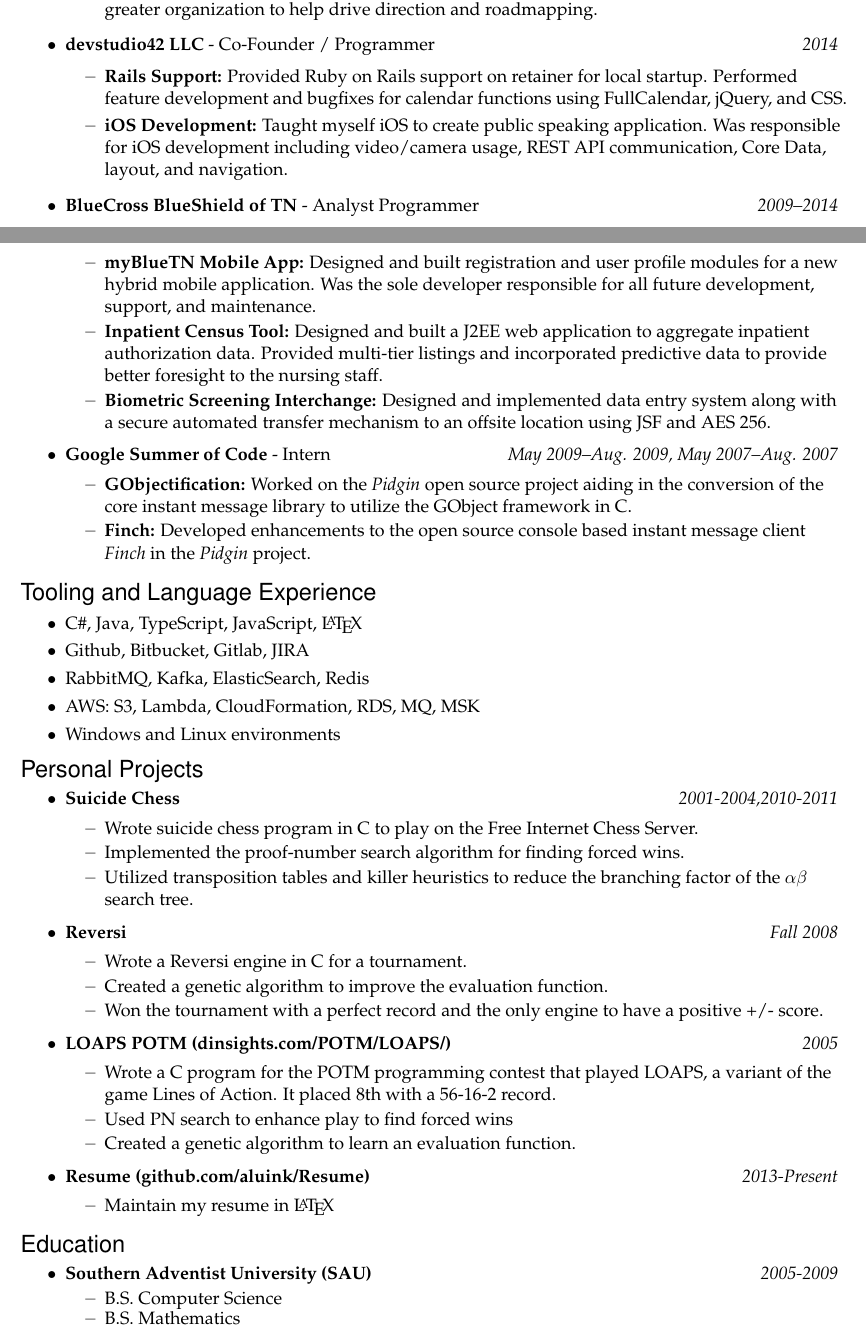
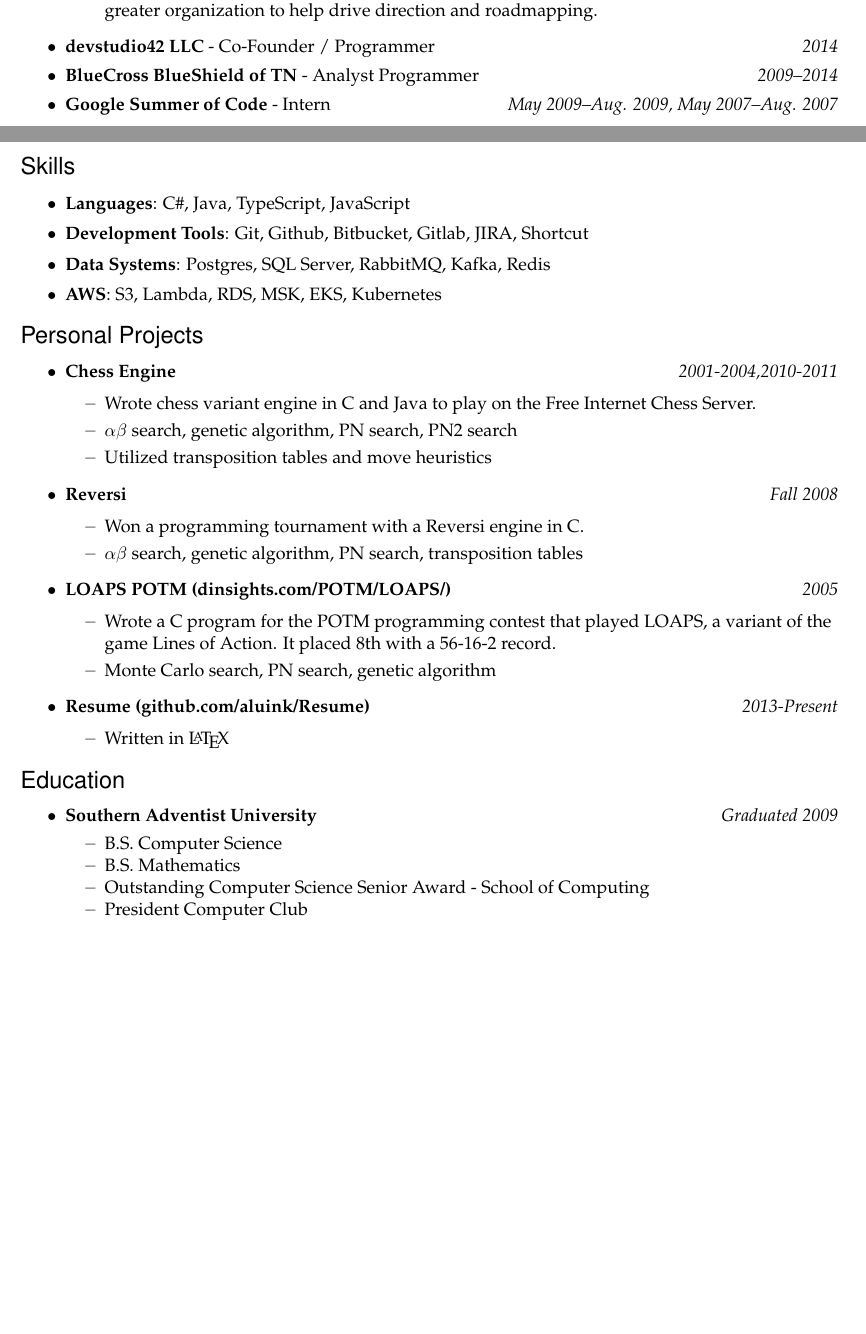
Before and after one commit to aluink/Resume, a LaTeX CV (resume.tex, which reads command.tex): two parts of pages 1 and 2 of 2, joined at a grey line, cut so that both start at the same text, the shorter picture padded with empty space. Compiled offline with pdfLaTeX.

Commit message:
Reduce older content

```diff
--- a/command.tex
+++ b/command.tex
@@ -43,6 +43,11 @@
 	\item \begin{flushleft} #1 \end{flushleft}
 }
 
+\newcommand{\skillsitem}[2]{
+	\vspace{-4pt}
+	\item \begin{flushleft} \textbf{#1}: #2 \end{flushleft}
+}
+
 % A ressubitem is a simple list element in anything but a ressection (second level)
 \newcommand{\ressubitem}[1]{
 	\vspace{-1pt}
@@ -66,6 +71,11 @@
 	\begin{itemize}
 }{
 	\end{itemize}
+}
+
+% This is a list that comes with a resbigitem
+\newcommand{\restitledpositionmin}[3]{
+	\resbigitem{#1}{#2}{#3}
 }
 
 % A resbigitem is a complex list element for stuff like jobs and education:
--- a/resume.tex
+++ b/resume.tex
@@ -45,37 +45,10 @@
 		to the greater organization to help drive direction and roadmapping.}
   \end{restitledposition}
 
-  \begin{restitledposition}{devstudio42 LLC}{Co-Founder / Programmer}{2014}
-    \ressubitem{\textbf{Rails Support:} Provided Ruby on Rails support on retainer for local startup.
-    Performed feature development and bugfixes for calendar functions using FullCalendar, jQuery, and CSS.}
-    \ressubitem{\textbf{iOS Development:} Taught myself iOS to create public speaking application.
-    Was responsible for iOS development including video/camera usage, REST API communication,
-    Core Data, layout, and navigation.}
-  \end{restitledposition}
+  \restitledpositionmin{devstudio42 LLC}{Co-Founder / Programmer}{2014}
 
-	\begin{restitledposition}{BlueCross BlueShield of TN}{Analyst Programmer}{2009--2014}
-    \ressubitem{\textbf{myBlueTN Mobile App:} Designed and built registration
-    and user profile modules for a new hybrid mobile application.
-    Was the sole developer responsible for all future development, support, and
-    maintenance.}
+  \restitledpositionmin{BlueCross BlueShield of TN}{Analyst Programmer}{2009--2014}
 
-		\ressubitem{\textbf{Inpatient Census Tool:} Designed and built a J2EE web
-    application to aggregate inpatient authorization data. Provided
-    multi-tier listings and incorporated predictive data to provide	better
-    foresight to the nursing staff.}
-
-		\ressubitem{\textbf{Biometric Screening Interchange:} Designed and implemented
-    data entry system along with a secure automated transfer mechanism to an
-    offsite location using JSF and AES 256.}
-	\end{restitledposition}
-
-	\begin{restitledposition}{Google Summer of Code}{Intern}{May 2009--Aug. 2009, May 2007--Aug. 2007}
-		\ressubitem{\textbf{GObjectification:} Worked on the \textit{Pidgin} open source project
-		aiding in the conversion of the core instant message library to utilize the
-		GObject framework in C.}
-
-		\ressubitem{\textbf{Finch:} Developed enhancements to the open source console
-		based instant message client \textit{Finch} in the \textit{Pidgin} project.}
-	\end{restitledposition}
+  \restitledpositionmin{Google Summer of Code}{Intern}{May 2009--Aug. 2009, May 2007--Aug. 2007}
 \end{ressection}
 
@@ -82,43 +57,42 @@
 %%%%%%%%%%%%%%%%%%%%%%%%
-\begin{ressection}{Tooling and Language Experience}
-	\resitem{C\#, Java, TypeScript, JavaScript, \LaTeX}
-	\resitem{Github, Bitbucket, Gitlab, JIRA}
-	\resitem{RabbitMQ, Kafka, ElasticSearch, Redis}
-	\resitem{AWS: S3, Lambda, CloudFormation, RDS, MQ, MSK}
-	\resitem{Windows and Linux environments}
+\begin{ressection}{Skills}
+	\skillsitem{Languages}{C\#, Java, TypeScript, JavaScript}
+	\skillsitem{Development Tools}{Git, Github, Bitbucket, Gitlab, JIRA, Shortcut}
+	\skillsitem{Data Systems}{Postgres, SQL Server, RabbitMQ, Kafka, Redis}
+	\skillsitem{AWS}{S3, Lambda, RDS, MSK, EKS, Kubernetes}
 \end{ressection}
 
 \begin{ressection}{Personal Projects}
-  \begin{resdateditem}{Suicide Chess}{2001-2004,2010-2011}
-    \ressubitem{Wrote suicide chess program in C to play on the Free Internet Chess Server.}
-    \ressubitem{Implemented the proof-number search algorithm for finding forced wins.}
-    \ressubitem{Utilized transposition tables and killer heuristics to reduce the branching factor of the $\alpha\beta$ search tree.}
+  \begin{resdateditem}{Chess Engine}{2001-2004,2010-2011}
+    \ressubitem{Wrote chess variant engine in C and Java to play on the Free Internet Chess Server.}
+		\ressubitem{$\alpha\beta$ search, genetic algorithm, PN search, PN2 search}
+    \ressubitem{Utilized transposition tables and move heuristics}
   \end{resdateditem}
 
   \begin{resdateditem}{Reversi}{Fall 2008}
-    \ressubitem{Wrote a Reversi engine in C for a tournament.}
-		\ressubitem{Created a genetic algorithm to improve the evaluation function.}
-		\ressubitem{Won the tournament with a perfect record and the only engine to have a positive +/- score.}
+    \ressubitem{Won a programming tournament with a Reversi engine in C.}
+		\ressubitem{$\alpha\beta$ search, genetic algorithm, PN search, transposition tables}
   \end{resdateditem}
 
   \begin{resdateditem}{LOAPS POTM (dinsights.com/POTM/LOAPS/)}{2005}
     \ressubitem{Wrote a C program for the POTM programming contest that
     played LOAPS, a variant of the game Lines of Action.  It placed 8th
     with a 56-16-2 record.}
-    \ressubitem{Used PN search to enhance play to find forced wins}
-    \ressubitem{Created a genetic algorithm to learn an evaluation function.}
+    \ressubitem{Monte Carlo search, PN search, genetic algorithm}
   \end{resdateditem}
 
   \begin{resdateditem}{Resume (github.com/aluink/Resume)}{2013-Present}
-	\ressubitem{Maintain my resume in \LaTeX}
+	\ressubitem{Written in \LaTeX}
   \end{resdateditem}
 \end{ressection}
 
 %%%%%%%%%%%%%%%%%%%%%%%%
 \begin{ressection}{Education}
-	\begin{resdateditem}{Southern Adventist University (SAU)}{2005-2009}
+	\begin{resdateditem}{Southern Adventist University}{Graduated 2009}
 		\resitem{B.S. Computer Science}
 		\resitem{B.S. Mathematics}
+    \resitem{Outstanding Computer Science Senior Award - School of Computing}
+    \resitem{President Computer Club}
 	\end{resdateditem}
 \end{ressection}
 
```
Also changed, not shown: cover.tex (+4 -4 lines), cover.pdf, resume.pdf, resume.tex (4 more changed lines).
